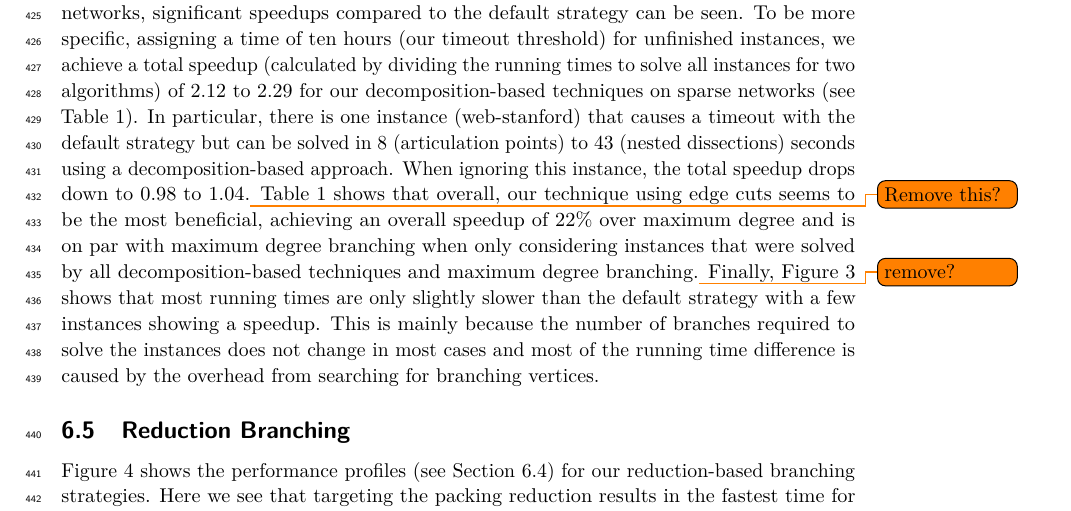
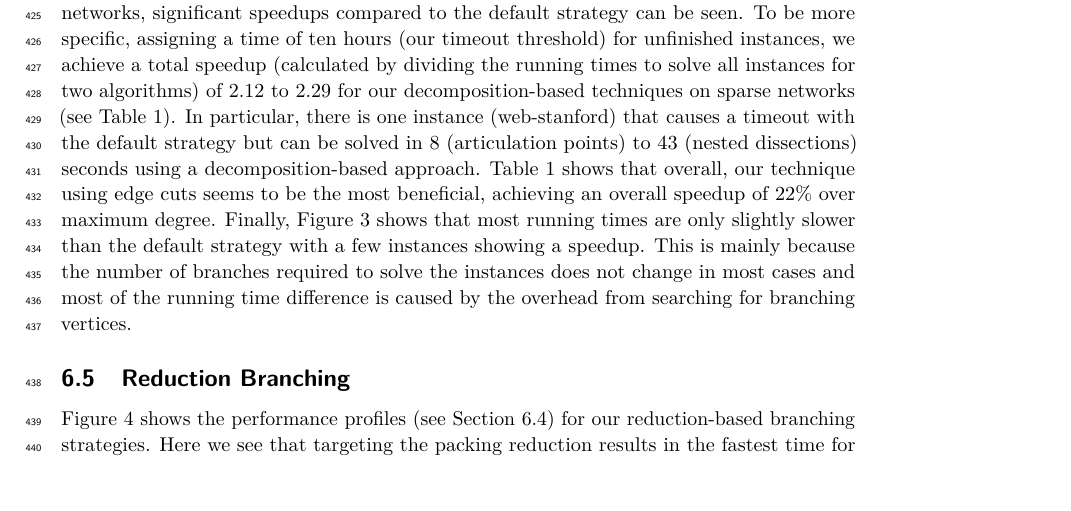
Before and after one commit to Hespian/CutBranching, a LaTeX paper (SEA_Paper/sea_branching.tex): part of page 11 of 25, cut so that both start at the same text, the shorter picture padded with empty space. Compiled offline with pdfLaTeX.

Commit message:
Remove mentions of speedup for only instances solved by all techniques.
We are as fair as possible anyways.

```diff
--- a/SEA_Paper/sea_branching.tex
+++ b/SEA_Paper/sea_branching.tex
@@ -731,12 +731,9 @@ to solve all instances for two algorithms) of $\numprint{2.12}$ to $\numprint{2.
 decomposition-based techniques on sparse networks (see
 Table~\ref{tab:summary_decomp}). In particular, there is one instance (web-stanford) that causes a timeout with the
 default strategy but can be solved in $8$ (articulation points) to $43$ (nested
-dissections) seconds using a decomposition-based approach. When ignoring this instance, the total speedup drops down
-to $\numprint{0.98}$ to $\numprint{1.04}$.\todo{Remove this?} Table~\ref{tab:summary_decomp} shows that overall, our
+dissections) seconds using a decomposition-based approach. Table~\ref{tab:summary_decomp} shows that overall, our
 technique using edge cuts seems to be the most beneficial, achieving an overall
-speedup of $22\%$ over maximum degree and is on par with maximum degree branching
-when only considering instances that were solved by all decomposition-based
-techniques and maximum degree branching.\todo{remove?}
+speedup of $22\%$ over maximum degree.
 Finally, Figure~\ref{fig:all_decomp} shows that most running
 times are only slightly slower than the default strategy with a few instances
 showing a speedup. This is mainly because
```
